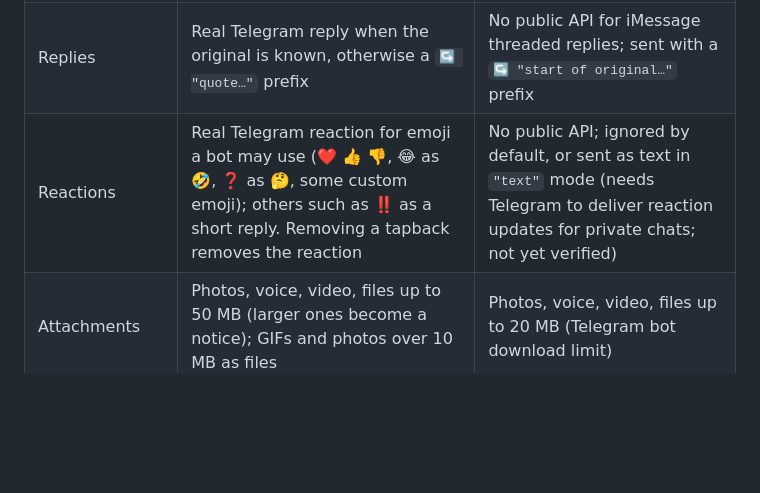
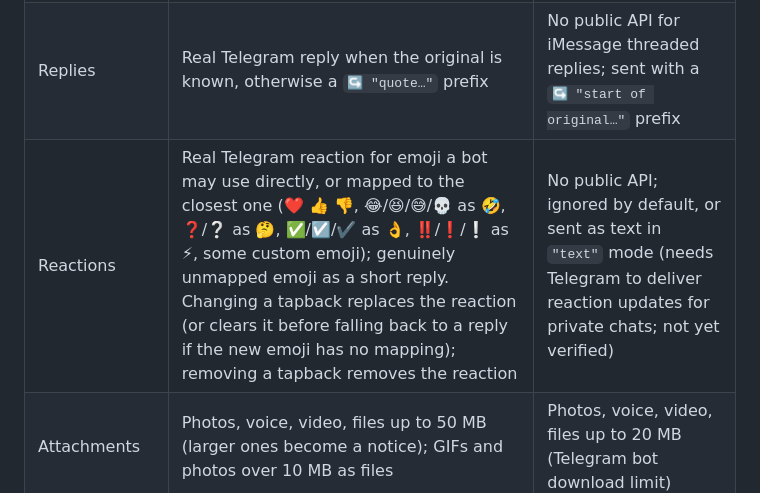
Before and after one commit to kanziw/bluehop, a Markdown page: README.md, the part around the change. Rendered like a GitHub page; blank space fills up the shorter version.

```diff
--- a/README.md
+++ b/README.md
@@ -179,7 +179,7 @@ Each bot answers for its own mapping only: `/status`, `/pause`, `/resume`. If mo
 |---|---|---|
 | Text | Yes; longer than 4000 characters is split | Yes, up to 4000 characters |
 | Replies | Real Telegram reply when the original is known, otherwise a `↪ "quote…"` prefix | No public API for iMessage threaded replies; sent with a `↪ "start of original…"` prefix |
-| Reactions | Real Telegram reaction for emoji a bot may use (❤️ 👍 👎, 😂 as 🤣, ❓ as 🤔, some custom emoji); others such as ‼️ as a short reply. Removing a tapback removes the reaction | No public API; ignored by default, or sent as text in `"text"` mode (needs Telegram to deliver reaction updates for private chats; not yet verified) |
+| Reactions | Real Telegram reaction for emoji a bot may use directly, or mapped to the closest one (❤️ 👍 👎, 😂/😆/😅/💀 as 🤣, ❓/❔ as 🤔, ✅/☑️/✔️ as 👌, ‼️/❗/❕ as ⚡, some custom emoji); genuinely unmapped emoji as a short reply. Changing a tapback replaces the reaction (or clears it before falling back to a reply if the new emoji has no mapping); removing a tapback removes the reaction | No public API; ignored by default, or sent as text in `"text"` mode (needs Telegram to deliver reaction updates for private chats; not yet verified) |
 | Attachments | Photos, voice, video, files up to 50 MB (larger ones become a notice); GIFs and photos over 10 MB as files | Photos, voice, video, files up to 20 MB (Telegram bot download limit) |
 | Your messages from other devices | Shown with `🙋 나:` | n/a |
 | Edits and unsend | Not mirrored | Not mirrored (editing in Telegram gets a "not applied" notice) |
```
Also changed, not shown: docs/imessage-limits.md (+1 -1 lines), docs/observed-facts.md (+1 -0 lines).
